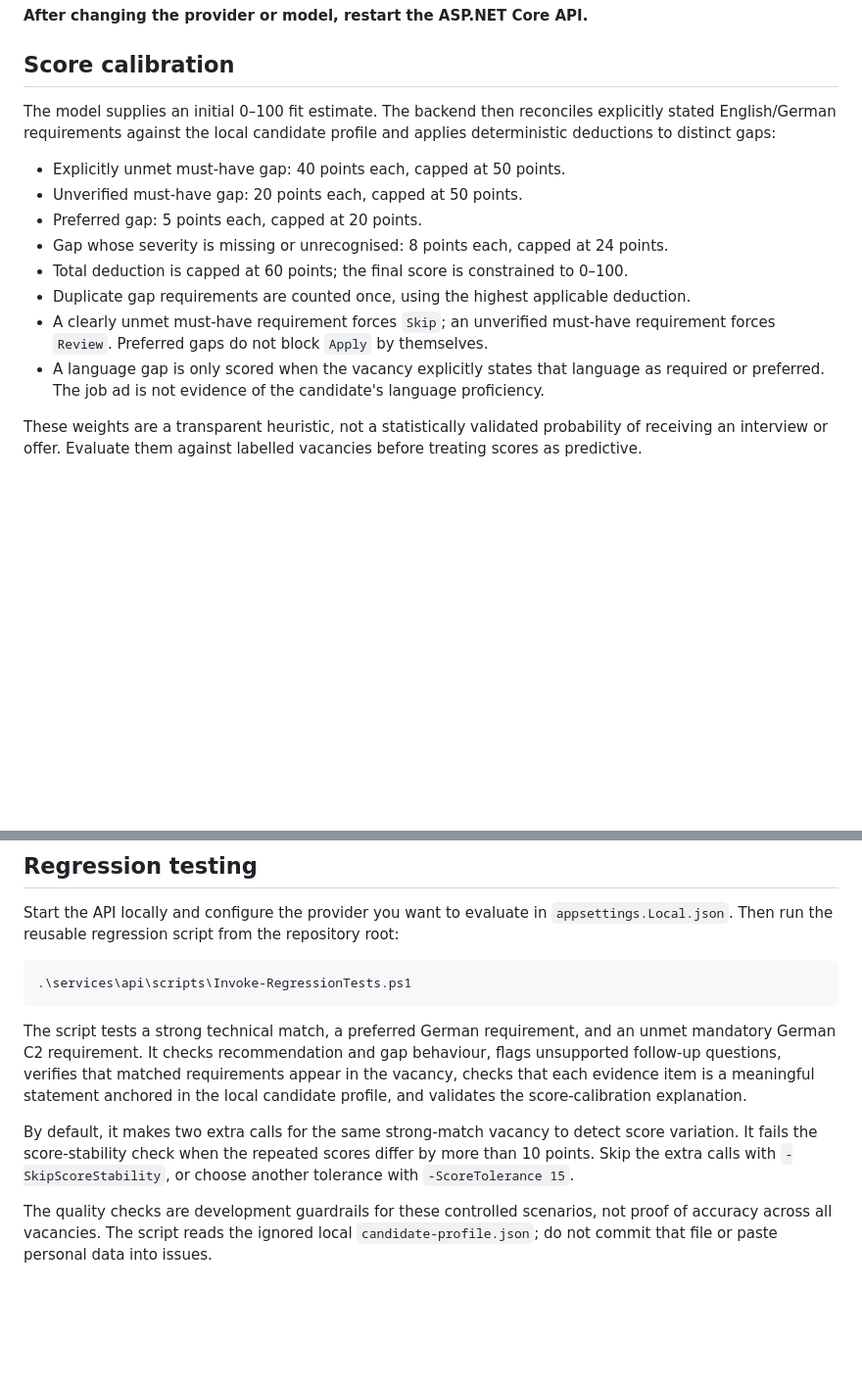
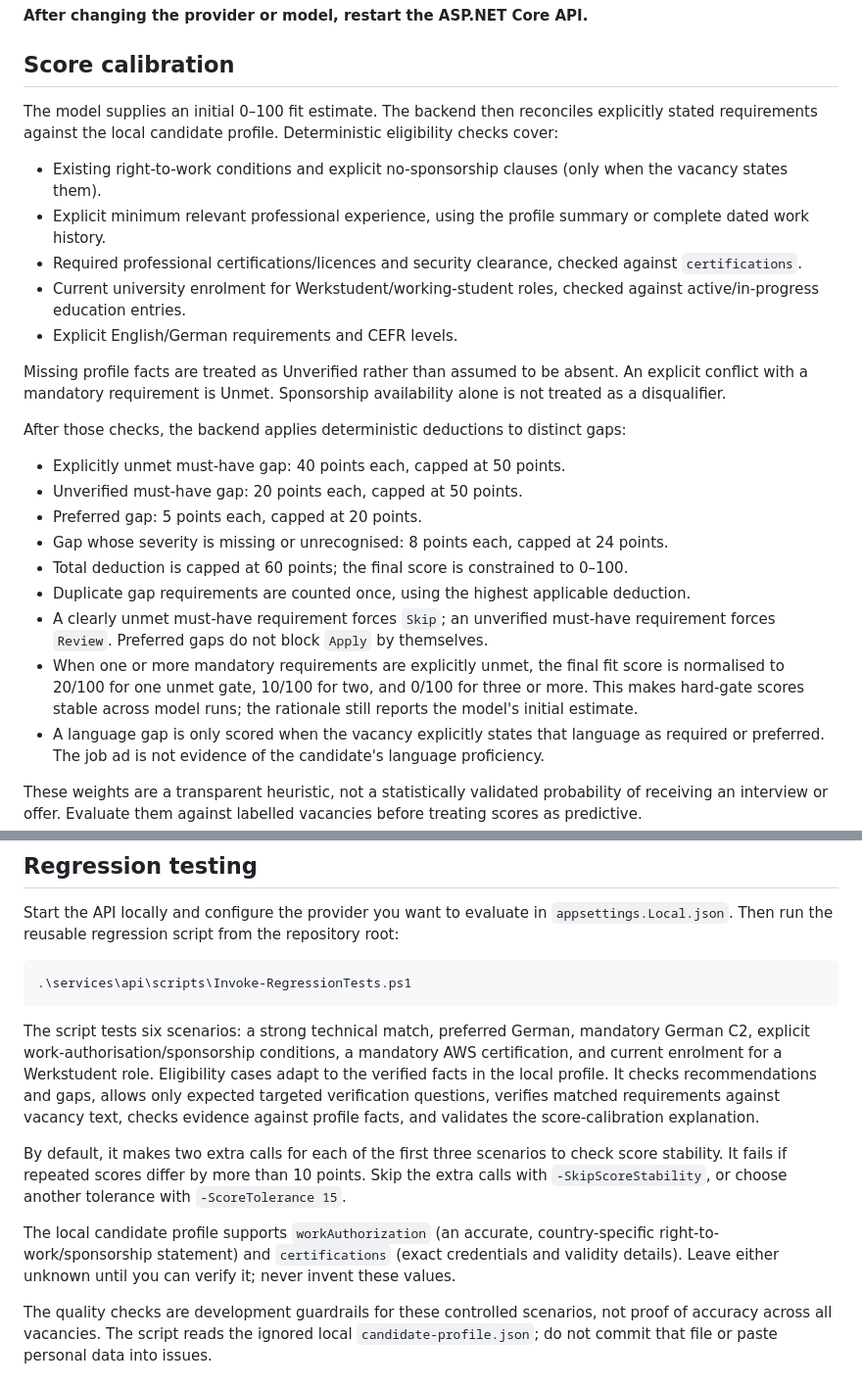
Before and after one commit to sheldon5006/jobpilot-ai, a Markdown page: services/api/README.md, 2 parts joined by grey strips. Shown at 98% size. Rendered like a GitHub page; blank space fills up the shorter version.

Commit message:
Document eligibility checks and expanded regression coverage

````diff
--- a/services/api/README.md
+++ b/services/api/README.md
@@ -65,7 +65,16 @@ Keep the `Gemini` section if you may want to switch back later; no Gemini API ke
 
 ## Score calibration
 
-The model supplies an initial 0–100 fit estimate. The backend then reconciles explicitly stated English/German requirements against the local candidate profile and applies deterministic deductions to distinct gaps:
+The model supplies an initial 0–100 fit estimate. The backend then reconciles explicitly stated requirements against the local candidate profile. Deterministic eligibility checks cover:
+- Existing right-to-work conditions and explicit no-sponsorship clauses (only when the vacancy states them).
+- Explicit minimum relevant professional experience, using the profile summary or complete dated work history.
+- Required professional certifications/licences and security clearance, checked against `certifications`.
+- Current university enrolment for Werkstudent/working-student roles, checked against active/in-progress education entries.
+- Explicit English/German requirements and CEFR levels.
+
+Missing profile facts are treated as Unverified rather than assumed to be absent. An explicit conflict with a mandatory requirement is Unmet. Sponsorship availability alone is not treated as a disqualifier.
+
+After those checks, the backend applies deterministic deductions to distinct gaps:
 
 - Explicitly unmet must-have gap: 40 points each, capped at 50 points.
 - Unverified must-have gap: 20 points each, capped at 50 points.
@@ -74,6 +83,7 @@ The model supplies an initial 0–100 fit estimate. The backend then reconciles
 - Total deduction is capped at 60 points; the final score is constrained to 0–100.
 - Duplicate gap requirements are counted once, using the highest applicable deduction.
 - A clearly unmet must-have requirement forces `Skip`; an unverified must-have requirement forces `Review`. Preferred gaps do not block `Apply` by themselves.
+- When one or more mandatory requirements are explicitly unmet, the final fit score is normalised to 20/100 for one unmet gate, 10/100 for two, and 0/100 for three or more. This makes hard-gate scores stable across model runs; the rationale still reports the model's initial estimate.
 - A language gap is only scored when the vacancy explicitly states that language as required or preferred. The job ad is not evidence of the candidate's language proficiency.
 
 These weights are a transparent heuristic, not a statistically validated probability of receiving an interview or offer. Evaluate them against labelled vacancies before treating scores as predictive.
@@ -115,9 +125,11 @@ Start the API locally and configure the provider you want to evaluate in `appset
 .\services\api\scripts\Invoke-RegressionTests.ps1
 ```
 
-The script tests a strong technical match, a preferred German requirement, and an unmet mandatory German C2 requirement. It checks recommendation and gap behaviour, flags unsupported follow-up questions, verifies that matched requirements appear in the vacancy, checks that each evidence item is a meaningful statement anchored in the local candidate profile, and validates the score-calibration explanation.
+The script tests six scenarios: a strong technical match, preferred German, mandatory German C2, explicit work-authorisation/sponsorship conditions, a mandatory AWS certification, and current enrolment for a Werkstudent role. Eligibility cases adapt to the verified facts in the local profile. It checks recommendations and gaps, allows only expected targeted verification questions, verifies matched requirements against vacancy text, checks evidence against profile facts, and validates the score-calibration explanation.
 
-By default, it makes two extra calls for the same strong-match vacancy to detect score variation. It fails the score-stability check when the repeated scores differ by more than 10 points. Skip the extra calls with `-SkipScoreStability`, or choose another tolerance with `-ScoreTolerance 15`.
+By default, it makes two extra calls for each of the first three scenarios to check score stability. It fails if repeated scores differ by more than 10 points. Skip the extra calls with `-SkipScoreStability`, or choose another tolerance with `-ScoreTolerance 15`.
+
+The local candidate profile supports `workAuthorization` (an accurate, country-specific right-to-work/sponsorship statement) and `certifications` (exact credentials and validity details). Leave either unknown until you can verify it; never invent these values.
 
 The quality checks are development guardrails for these controlled scenarios, not proof of accuracy across all vacancies. The script reads the ignored local `candidate-profile.json`; do not commit that file or paste personal data into issues.
 
````
